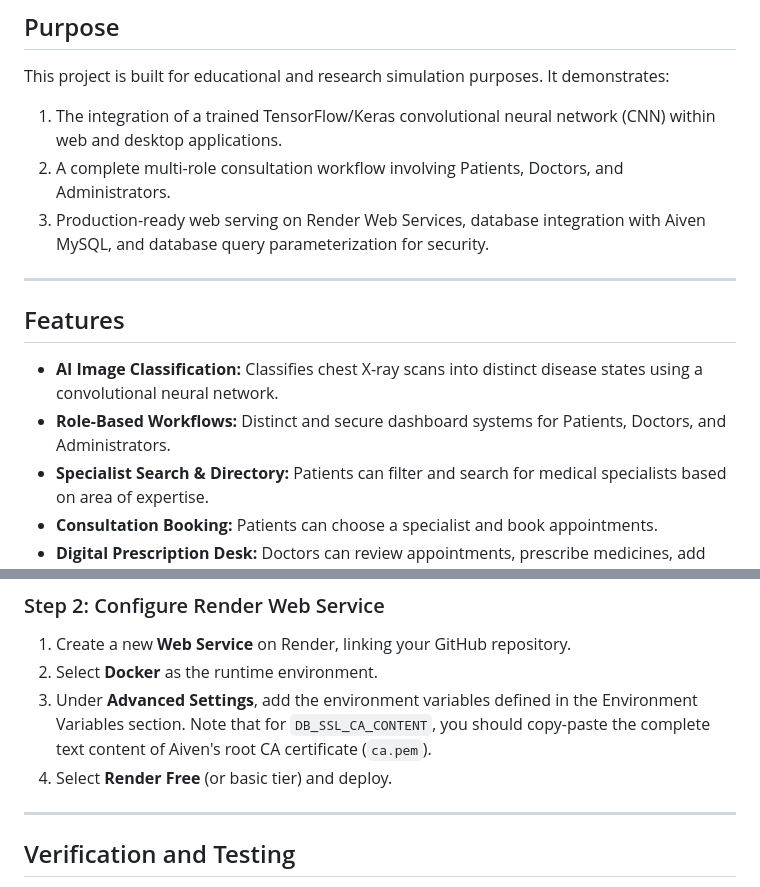
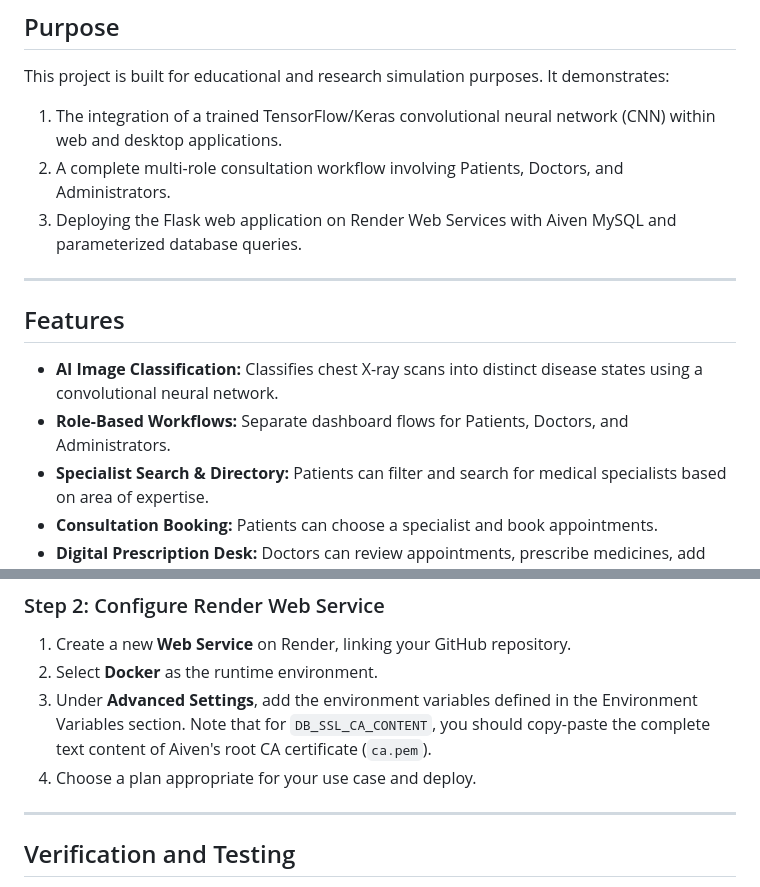
Before and after one commit to vivyn66/LungCnn, a Markdown page: README.md, 2 parts joined by grey strips. GitHub-like rendering.

```diff
--- a/README.md
+++ b/README.md
@@ -8,14 +8,14 @@ LungCnn is an integrated medical software portal containing a **Flask-based web
 This project is built for educational and research simulation purposes. It demonstrates:
 1. The integration of a trained TensorFlow/Keras convolutional neural network (CNN) within web and desktop applications.
 2. A complete multi-role consultation workflow involving Patients, Doctors, and Administrators.
-3. Production-ready web serving on Render Web Services, database integration with Aiven MySQL, and database query parameterization for security.
+3. Deploying the Flask web application on Render Web Services with Aiven MySQL and parameterized database queries.
 
 ---
 
 ## Features
 
 * **AI Image Classification:** Classifies chest X-ray scans into distinct disease states using a convolutional neural network.
-* **Role-Based Workflows:** Distinct and secure dashboard systems for Patients, Doctors, and Administrators.
+* **Role-Based Workflows:** Separate dashboard flows for Patients, Doctors, and Administrators.
 * **Specialist Search & Directory:** Patients can filter and search for medical specialists based on area of expertise.
 * **Consultation Booking:** Patients can choose a specialist and book appointments.
 * **Digital Prescription Desk:** Doctors can review appointments, prescribe medicines, add guidelines, and upload consultation reports.
@@ -197,7 +195,7 @@ docker-compose up --build -d
 1. Create a new **Web Service** on Render, linking your GitHub repository.
 2. Select **Docker** as the runtime environment.
 3. Under **Advanced Settings**, add the environment variables defined in the Environment Variables section. Note that for `DB_SSL_CA_CONTENT`, you should copy-paste the complete text content of Aiven's root CA certificate (`ca.pem`).
-4. Select **Render Free** (or basic tier) and deploy.
+4. Choose a plan appropriate for your use case and deploy.
 
 ---
 
```
Also changed, not shown: other parts of README.md (+14 -8 lines).
